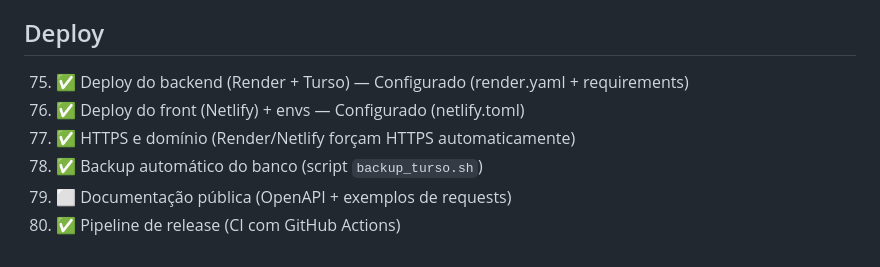
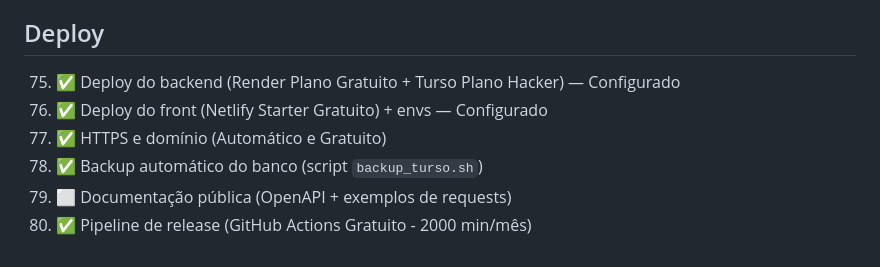
Before and after one commit to DNL-8/KKSH, a Markdown page: IMPROVEMENTS_80.md, the part around the change. Rendered like a GitHub page.

Commit message:
docs: Specify free/hacker tiers for backend, frontend, HTTPS, and CI/CD services.

```diff
--- a/IMPROVEMENTS_80.md
+++ b/IMPROVEMENTS_80.md
@@ -101,9 +101,9 @@
 74. ✅ Largura máxima e grid melhor no desktop
 
 ## Deploy
-75. ✅ Deploy do backend (Render + Turso) — Configurado (render.yaml + requirements)
-76. ✅ Deploy do front (Netlify) + envs — Configurado (netlify.toml)
-77. ✅ HTTPS e domínio (Render/Netlify forçam HTTPS automaticamente)
+75. ✅ Deploy do backend (Render Plano Gratuito + Turso Plano Hacker) — Configurado
+76. ✅ Deploy do front (Netlify Starter Gratuito) + envs — Configurado
+77. ✅ HTTPS e domínio (Automático e Gratuito)
 78. ✅ Backup automático do banco (script `backup_turso.sh`)
 79. ⬜ Documentação pública (OpenAPI + exemplos de requests)
-80. ✅ Pipeline de release (CI com GitHub Actions)
+80. ✅ Pipeline de release (GitHub Actions Gratuito - 2000 min/mês)
```
